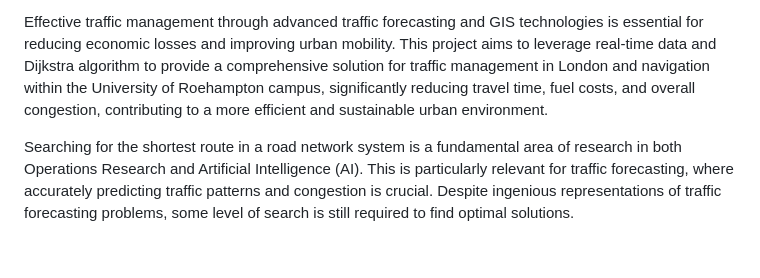
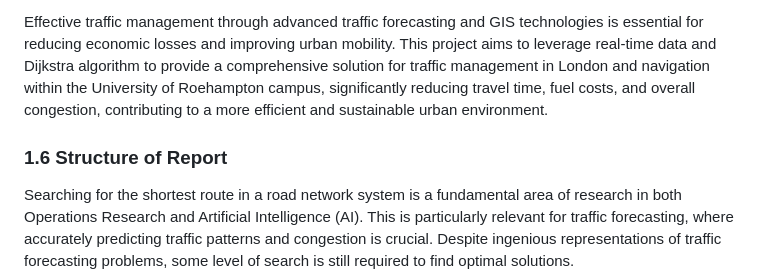
Before and after one commit to uzumstanley/Traffic-Forecasting-For-Road-Network, a Markdown page: README.md, the part around the change. Drawn GitHub-style; blank space fills up the shorter version.

```diff
--- a/README.md
+++ b/README.md
@@ -169,6 +169,8 @@ Effective traffic conditions management and accurate information provision are c
 GIS technology in transport management has proven effective in analyzing road networks and optimizing routes. Chen [1] highlights the flexibility and power of GIS in various fields, including retail tourism and teaching curriculum. Calvoa et al. [2] demonstrate GIS's potential in solving daily carpooling problems. Boulaxis and Papadopoulos [3] highlight the use of dynamic programming techniques with GIS for optimal feeder routing in distribution systems. Monteiro et al. [4] illustrate the application of GIS spatial analysis in optimizing electric line routing, showcasing GIS's versatility in various optimization scenarios. Finally, Ahn and Rakha [5] explore the effects of route choice decisions on vehicle energy consumption and emissions, providing insights into the environmental benefits of optimal routing decisions.
 
 Effective traffic management through advanced traffic forecasting and GIS technologies is essential for reducing economic losses and improving urban mobility. This project aims to leverage real-time data and Dijkstra algorithm to provide a comprehensive solution for traffic management in London and navigation within the University of Roehampton campus, significantly reducing travel time, fuel costs, and overall congestion, contributing to a more efficient and sustainable urban environment.
+
+### 1.6 Structure of Report
 
 
 
```
